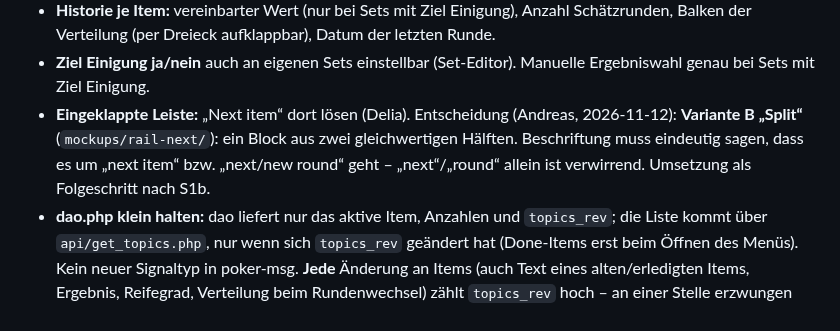
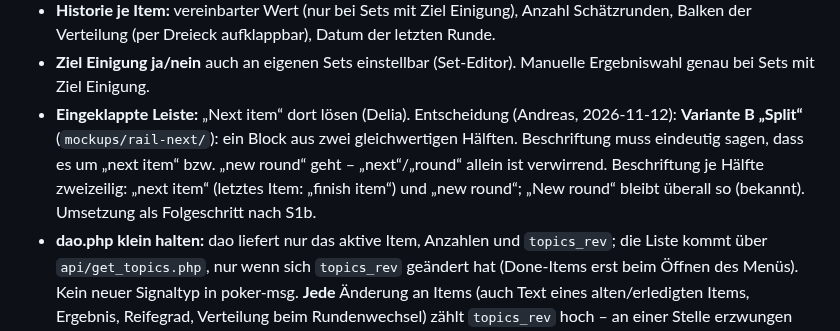
Before and after one commit to komplexitaeter/poker, a Markdown page: BACKLOG.md, the part around the change. Rendered like a GitHub page.

Commit message:
BACKLOG: B-52 rail labels next item / new round
Co-Authored-By: Claude Opus 5.5 <noreply@anthropic.com>
Claude-Session: https://claude.ai/code/session_01Wwct3kT58rjRgX4NYz8kGi

```diff
--- a/BACKLOG.md
+++ b/BACKLOG.md
@@ -1797,7 +1797,9 @@ Session – passt zu B-52, wenn die Löschfrist erst nach dem Schätzen beginnt.
   Ziel Einigung.
 - **Eingeklappte Leiste:** „Next item“ dort lösen (Delia). Entscheidung (Andreas, 2026-11-12): **Variante B „Split“**
   (`mockups/rail-next/`): ein Block aus zwei gleichwertigen Hälften. Beschriftung muss eindeutig sagen, dass es um
-  „next item“ bzw. „next/new round“ geht – „next“/„round“ allein ist verwirrend. Umsetzung als Folgeschritt nach S1b.
+  „next item“ bzw. „new round“ geht – „next“/„round“ allein ist verwirrend. Beschriftung je Hälfte zweizeilig:
+  „next item“ (letztes Item: „finish item“) und „new round“; „New round“ bleibt überall so (bekannt). Umsetzung als
+  Folgeschritt nach S1b.
 - **dao.php klein halten:** dao liefert nur das aktive Item, Anzahlen und `topics_rev`; die Liste kommt über
   `api/get_topics.php`, nur wenn sich `topics_rev` geändert hat (Done-Items erst beim Öffnen des Menüs). Kein neuer
   Signaltyp in poker-msg. **Jede** Änderung an Items (auch Text eines alten/erledigten Items, Ergebnis, Reifegrad,
```
